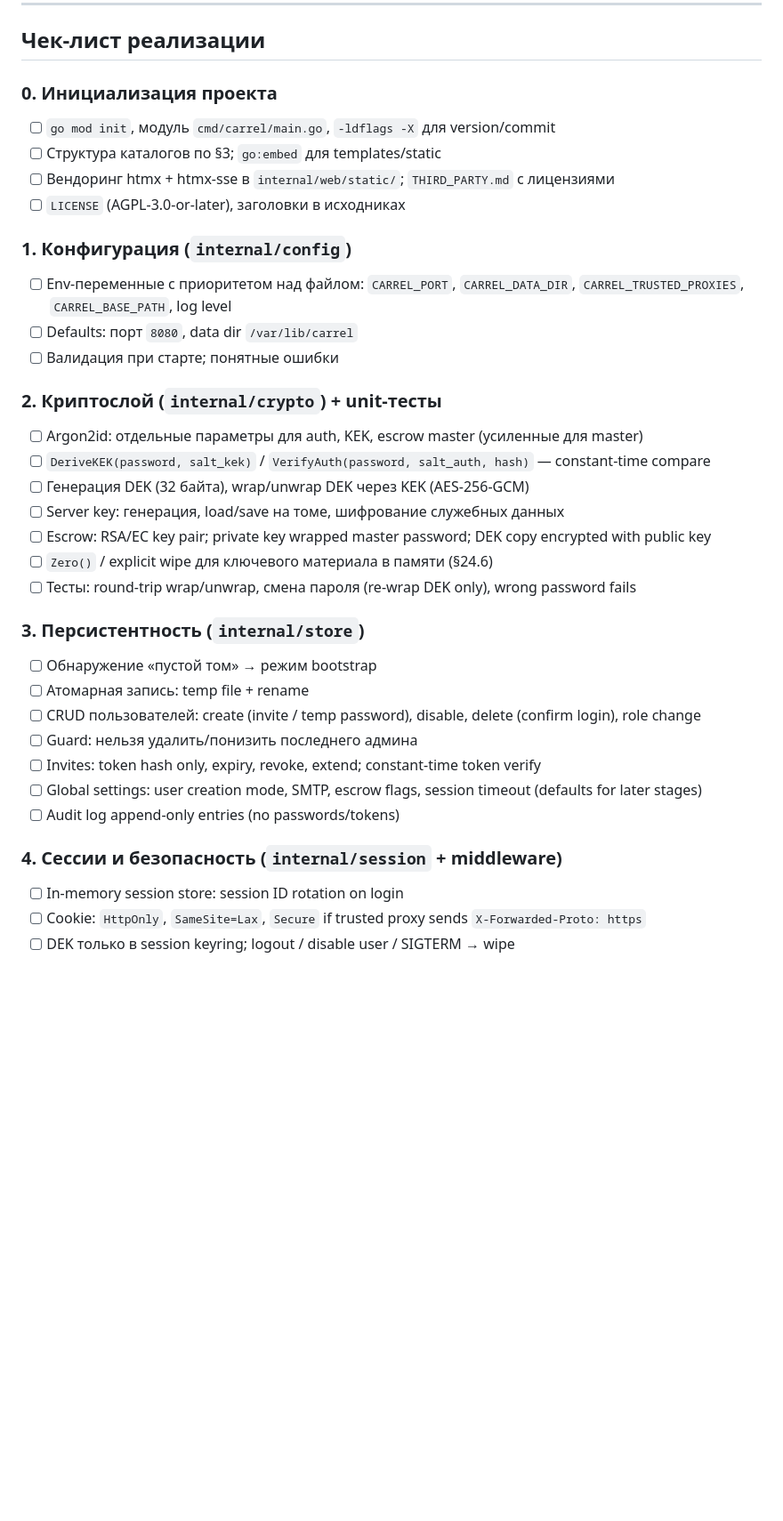
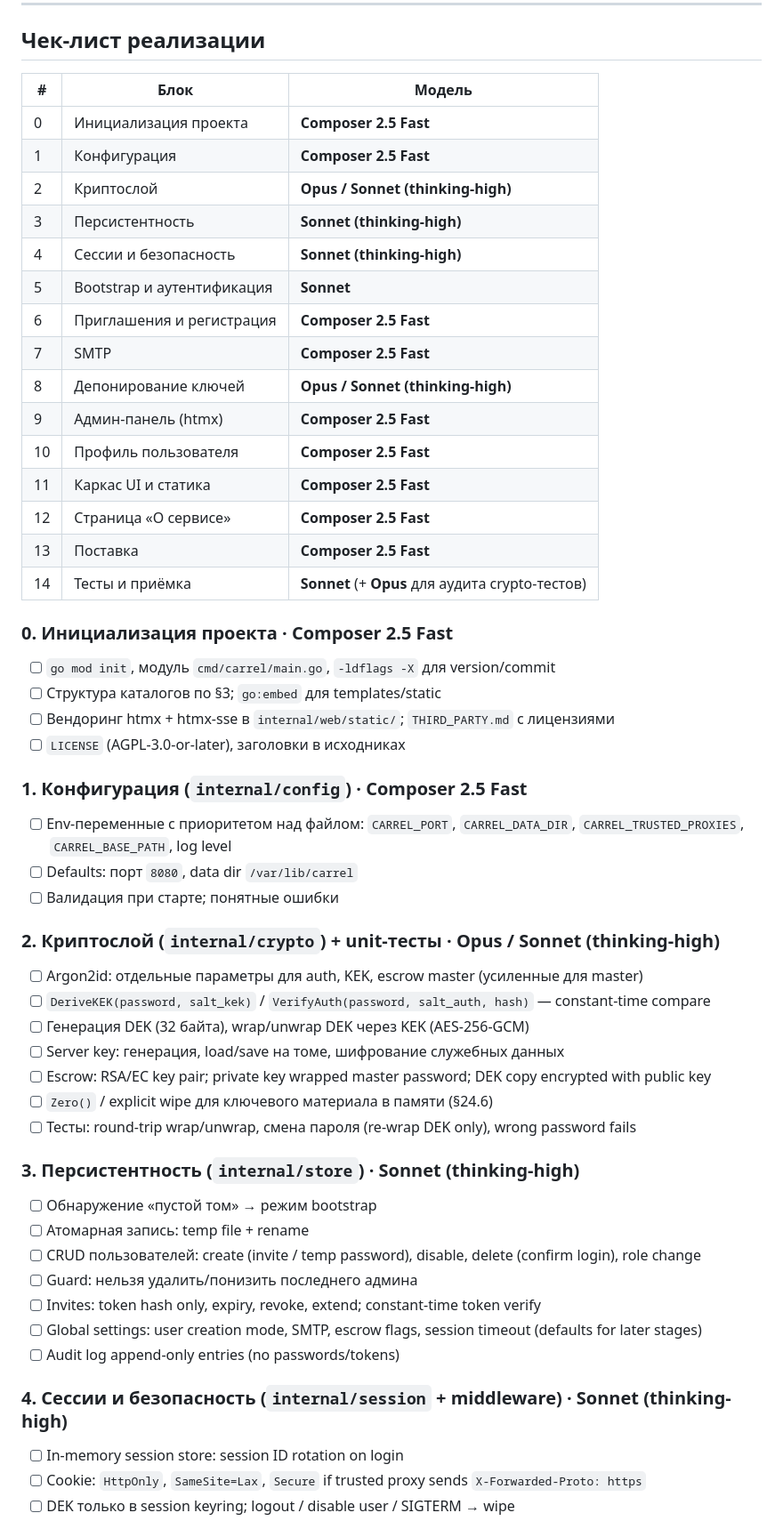
Before and after one commit to mixeme/carrel, a Markdown page: docs/stage-1-plan.md, the part around one of its changes. Shown at 89% size. Rendered like a GitHub page; blank space fills up the shorter version.

Commit message:
Add model recommendations to stage 1 checklist sections.
Co-authored-by: Cursor <cursoragent@cursor.com>

```diff
--- a/docs/stage-1-plan.md
+++ b/docs/stage-1-plan.md
@@ -73,20 +73,38 @@ THIRD_PARTY.md
 
 ## Чек-лист реализации
 
-### 0. Инициализация проекта
+| # | Блок | Модель |
+|---|------|--------|
+| 0 | Инициализация проекта | **Composer 2.5 Fast** |
+| 1 | Конфигурация | **Composer 2.5 Fast** |
+| 2 | Криптослой | **Opus / Sonnet (thinking-high)** |
+| 3 | Персистентность | **Sonnet (thinking-high)** |
+| 4 | Сессии и безопасность | **Sonnet (thinking-high)** |
+| 5 | Bootstrap и аутентификация | **Sonnet** |
+| 6 | Приглашения и регистрация | **Composer 2.5 Fast** |
+| 7 | SMTP | **Composer 2.5 Fast** |
+| 8 | Депонирование ключей | **Opus / Sonnet (thinking-high)** |
+| 9 | Админ-панель (htmx) | **Composer 2.5 Fast** |
+| 10 | Профиль пользователя | **Composer 2.5 Fast** |
+| 11 | Каркас UI и статика | **Composer 2.5 Fast** |
+| 12 | Страница «О сервисе» | **Composer 2.5 Fast** |
+| 13 | Поставка | **Composer 2.5 Fast** |
+| 14 | Тесты и приёмка | **Sonnet** (+ **Opus** для аудита crypto-тестов) |
+
+### 0. Инициализация проекта · Composer 2.5 Fast
 
 - [ ] `go mod init`, модуль `cmd/carrel/main.go`, `-ldflags -X` для version/commit
 - [ ] Структура каталогов по §3; `go:embed` для templates/static
 - [ ] Вендоринг htmx + htmx-sse в `internal/web/static/`; `THIRD_PARTY.md` с лицензиями
 - [ ] `LICENSE` (AGPL-3.0-or-later), заголовки в исходниках
 
-### 1. Конфигурация (`internal/config`)
+### 1. Конфигурация (`internal/config`) · Composer 2.5 Fast
 
 - [ ] Env-переменные с приоритетом над файлом: `CARREL_PORT`, `CARREL_DATA_DIR`, `CARREL_TRUSTED_PROXIES`, `CARREL_BASE_PATH`, log level
 - [ ] Defaults: порт `8080`, data dir `/var/lib/carrel`
 - [ ] Валидация при старте; понятные ошибки
 
-### 2. Криптослой (`internal/crypto`) + unit-тесты
+### 2. Криптослой (`internal/crypto`) + unit-тесты · Opus / Sonnet (thinking-high)
 
 - [ ] Argon2id: отдельные параметры для auth, KEK, escrow master (усиленные для master)
 - [ ] `DeriveKEK(password, salt_kek)` / `VerifyAuth(password, salt_auth, hash)` — constant-time compare
@@ -96,7 +114,7 @@ THIRD_PARTY.md
 - [ ] `Zero()` / explicit wipe для ключевого материала в памяти (§24.6)
 - [ ] Тесты: round-trip wrap/unwrap, смена пароля (re-wrap DEK only), wrong password fails
 
-### 3. Персистентность (`internal/store`)
+### 3. Персистентность (`internal/store`) · Sonnet (thinking-high)
 
 - [ ] Обнаружение «пустой том» → режим bootstrap
 - [ ] Атомарная запись: temp file + rename
@@ -106,7 +124,7 @@ THIRD_PARTY.md
 - [ ] Global settings: user creation mode, SMTP, escrow flags, session timeout (defaults for later stages)
 - [ ] Audit log append-only entries (no passwords/tokens)
 
-### 4. Сессии и безопасность (`internal/session` + middleware)
+### 4. Сессии и безопасность (`internal/session` + middleware) · Sonnet (thinking-high)
 
 - [ ] In-memory session store: session ID rotation on login
 - [ ] Cookie: `HttpOnly`, `SameSite=Lax`, `Secure` if trusted proxy sends `X-Forwarded-Proto: https`
```
Also changed, not shown: other parts of docs/stage-1-plan.md (+17 -17 lines).
